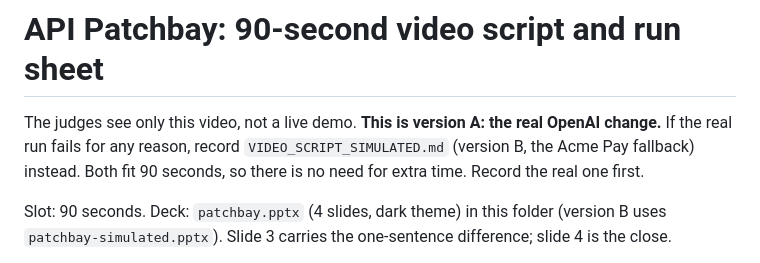
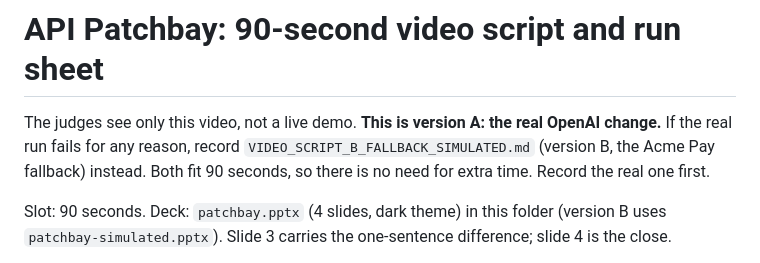
Before and after one commit to hayobro7512/api-patchbay, a Markdown page: video-presentation/VIDEO_SCRIPT_A_REAL_OPENAI.md, the part around the change. Drawn GitHub-style.

```diff
--- a/video-presentation/VIDEO_SCRIPT.md
+++ b/video-presentation/VIDEO_SCRIPT_A_REAL_OPENAI.md
@@ -1,6 +1,6 @@
 # API Patchbay: 90-second video script and run sheet
 
-The judges see only this video, not a live demo. **This is version A: the real OpenAI change.** If the real run fails for any reason, record `VIDEO_SCRIPT_SIMULATED.md` (version B, the Acme Pay fallback) instead. Both fit 90 seconds, so there is no need for extra time. Record the real one first.
+The judges see only this video, not a live demo. **This is version A: the real OpenAI change.** If the real run fails for any reason, record `VIDEO_SCRIPT_B_FALLBACK_SIMULATED.md` (version B, the Acme Pay fallback) instead. Both fit 90 seconds, so there is no need for extra time. Record the real one first.
 
 Slot: 90 seconds. Deck: `patchbay.pptx` (4 slides, dark theme) in this folder (version B uses `patchbay-simulated.pptx`). Slide 3 carries the one-sentence difference; slide 4 is the close.
 
```
Also changed, not shown: video-presentation/VIDEO_SCRIPT_B_FALLBACK_SIMULATED.md (renamed from video-presentation/VIDEO_SCRIPT_SIMULATED.md, +1 -1 lines).
